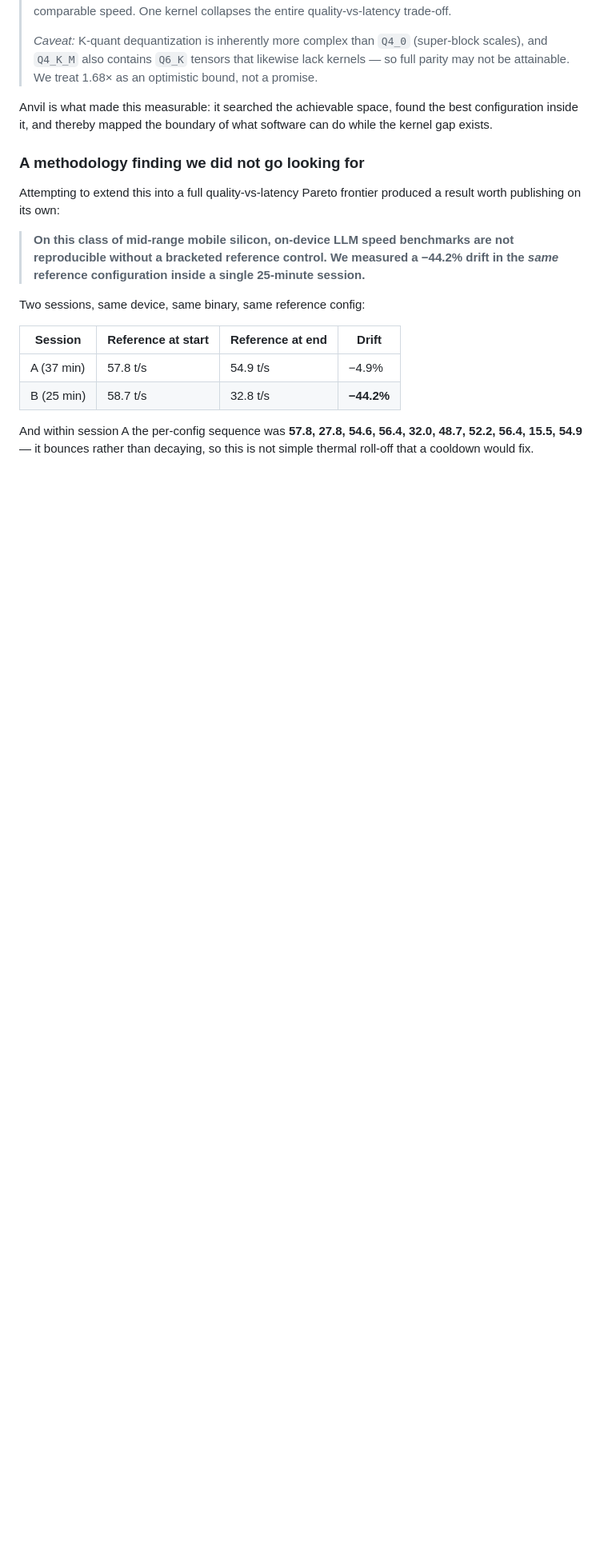
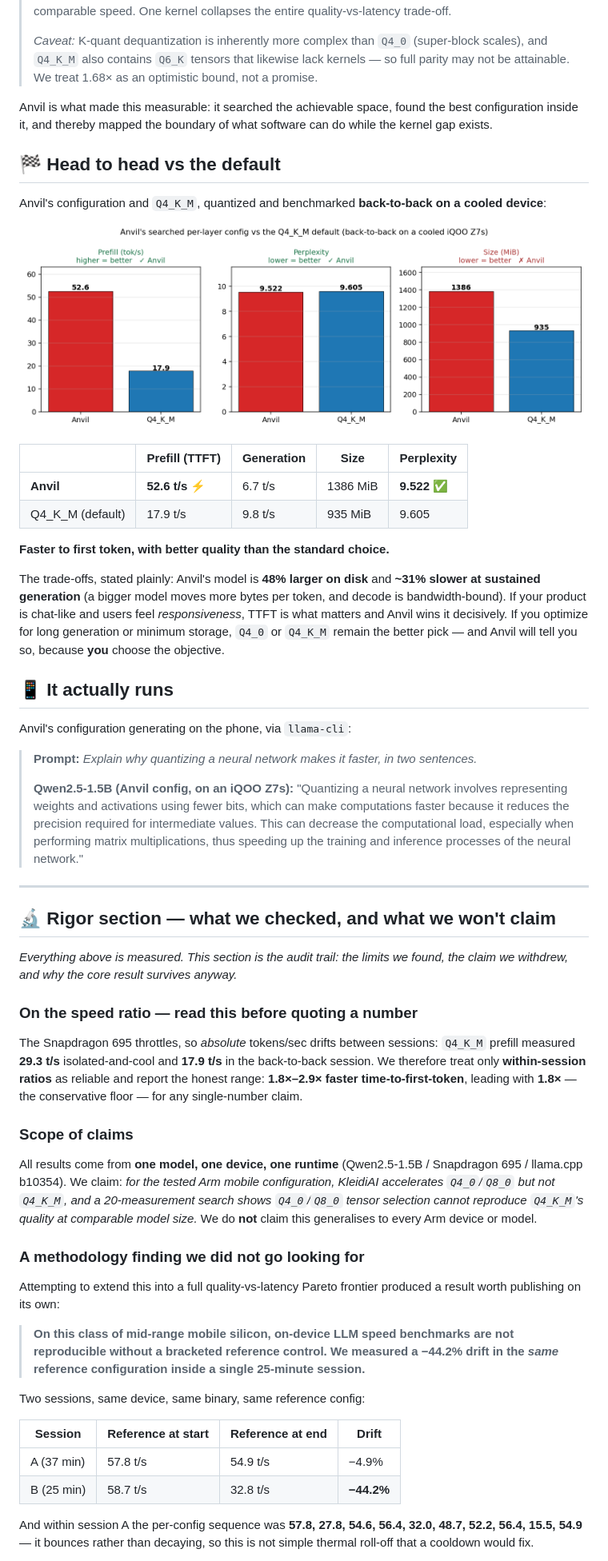
Before and after one commit to HUNT-001/adaptive-llm-quantization, a Markdown page: README.md, the part around one of its changes. Shown at 80% size. Rendered like a GitHub page; blank space fills up the shorter version.

```diff
--- a/README.md
+++ b/README.md
@@ -174,6 +226,64 @@ Anvil is what made this measurable: it searched the achievable space, found the
 best configuration inside it, and thereby mapped the boundary of what software
 can do while the kernel gap exists.
 
+## 🏁 Head to head vs the default
+
+Anvil's configuration and `Q4_K_M`, quantized and benchmarked **back-to-back on a
+cooled device**:
+
+![head to head](experiments/z7s_headtohead.png)
+
+| | Prefill (TTFT) | Generation | Size | Perplexity |
+|---|---|---|---|---|
+| **Anvil** | **52.6 t/s** ⚡ | 6.7 t/s | 1386 MiB | **9.522** ✅ |
+| Q4_K_M (default) | 17.9 t/s | 9.8 t/s | 935 MiB | 9.605 |
+
+**Faster to first token, with better quality than the standard choice.**
+
+The trade-offs, stated plainly: Anvil's model is **48% larger on disk** and
+**~31% slower at sustained generation** (a bigger model moves more bytes per
+token, and decode is bandwidth-bound). If your product is chat-like and users
+feel *responsiveness*, TTFT is what matters and Anvil wins it decisively. If you
+optimize for long generation or minimum storage, `Q4_0` or `Q4_K_M` remain the
+better pick — and Anvil will tell you so, because **you** choose the objective.
+
+## 📱 It actually runs
+
+Anvil's configuration generating on the phone, via `llama-cli`:
+
+> **Prompt:** *Explain why quantizing a neural network makes it faster, in two sentences.*
+>
+> **Qwen2.5-1.5B (Anvil config, on an iQOO Z7s):** "Quantizing a neural network
+> involves representing weights and activations using fewer bits, which can make
+> computations faster because it reduces the precision required for intermediate
+> values. This can decrease the computational load, especially when performing
+> matrix multiplications, thus speeding up the training and inference processes
+> of the neural network."
+
+---
+
+## 🔬 Rigor section — what we checked, and what we won't claim
+
+*Everything above is measured. This section is the audit trail: the limits we
+found, the claim we withdrew, and why the core result survives anyway.*
+
+### On the speed ratio — read this before quoting a number
+
+The Snapdragon 695 throttles, so *absolute* tokens/sec drifts between sessions:
+`Q4_K_M` prefill measured **29.3 t/s** isolated-and-cool and **17.9 t/s** in the
+back-to-back session. We therefore treat only **within-session ratios** as
+reliable and report the honest range: **1.8×–2.9× faster time-to-first-token**,
+leading with **1.8×** — the conservative floor — for any single-number claim.
+
+### Scope of claims
+
+All results come from **one model, one device, one runtime** (Qwen2.5-1.5B /
+Snapdragon 695 / llama.cpp b10354). We claim: *for the tested Arm mobile
+configuration, KleidiAI accelerates `Q4_0`/`Q8_0` but not `Q4_K_M`, and a
+20-measurement search shows `Q4_0`/`Q8_0` tensor selection cannot reproduce
+`Q4_K_M`'s quality at comparable model size.* We do **not** claim this
+generalises to every Arm device or model.
+
 ### A methodology finding we did not go looking for
 
 Attempting to extend this into a full quality-vs-latency Pareto frontier
```
Also changed, not shown: other parts of README.md (+70 -60 lines).
